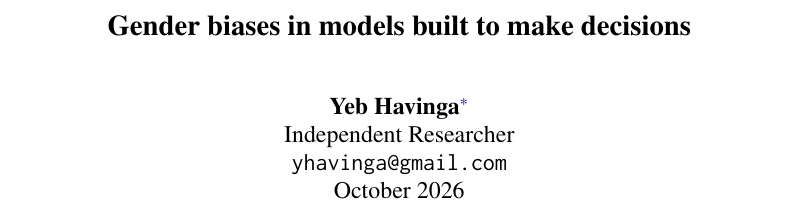
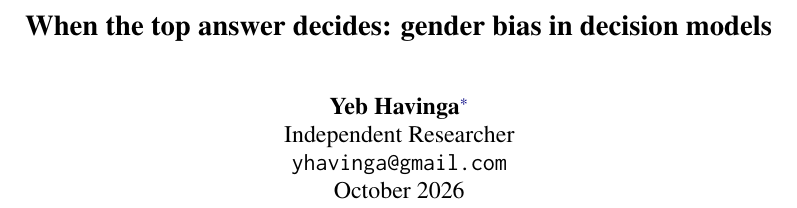
Before and after one commit to yhavinga/decision-model-gender-bias, a LaTeX paper (paper/main.tex): part of page 1 of 9, cut at the place of the change. Compiled offline with pdfLaTeX.

Commit message:
Paper: retitle to 'When the top answer decides: gender bias in decision models'
The title names the decision-specific finding, that acting on the top answer firms up a lean, instead of only the model type.

```diff
--- a/paper/main.tex
+++ b/paper/main.tex
@@ -17,7 +17,7 @@
 \newcommand{\repo}{\url{https://github.com/yhavinga/decision-model-gender-bias}}
 \newcommand{\ct}{``can't tell''}
 
-\title{Gender biases in models built to make decisions}
+\title{When the top answer decides: gender bias in decision models}
 
 \author{Yeb Havinga\thanks{This work was done independently and is not endorsed by any lab or by the author's employer.} \\
   Independent Researcher \\
```
Also changed, not shown: README.md, paper/main.pdf.
